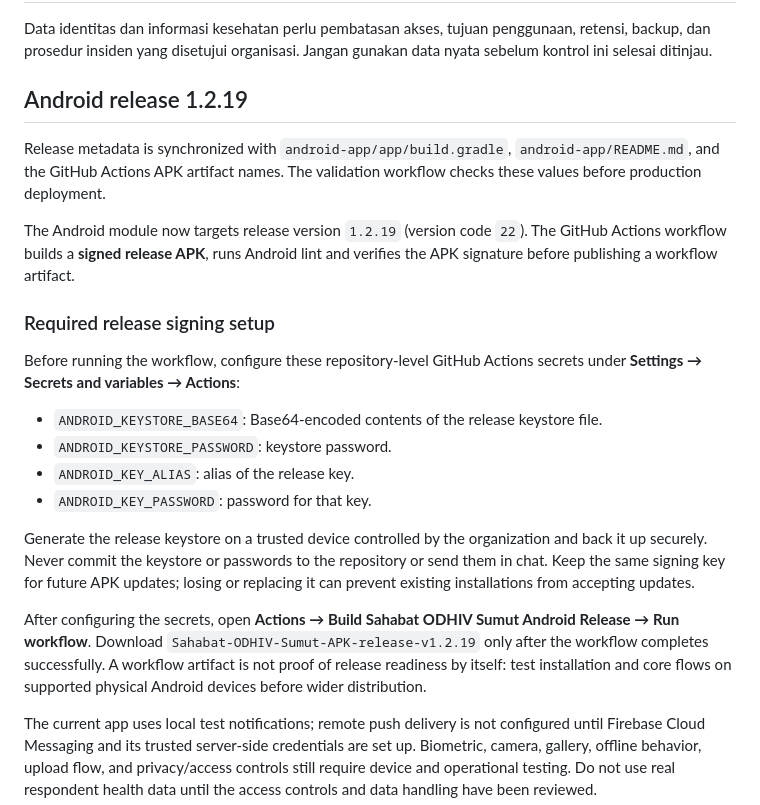
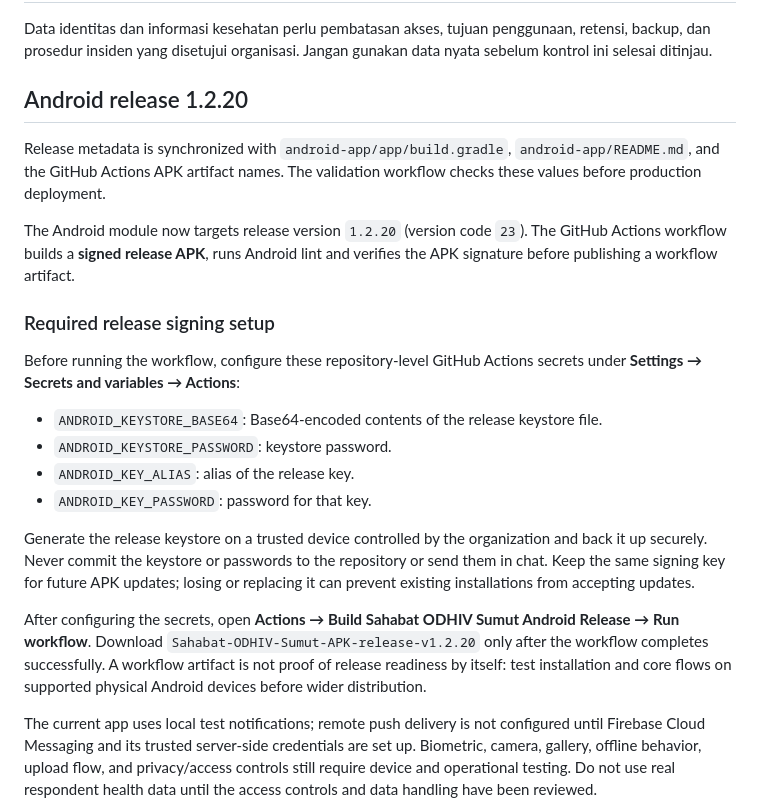
Before and after one commit to Arkaprayog/dashboard-bnba-odhiv-sumut, a Markdown page: README.md, the part around the change. Rendered like a GitHub page.

Commit message:
Update documented Android APK release version

```diff
--- a/README.md
+++ b/README.md
@@ -68,11 +68,11 @@ Urutan aman:
 Data identitas dan informasi kesehatan perlu pembatasan akses, tujuan penggunaan, retensi, backup, dan prosedur insiden yang disetujui organisasi. Jangan gunakan data nyata sebelum kontrol ini selesai ditinjau.
 
 
-## Android release 1.2.19
+## Android release 1.2.20
 
 Release metadata is synchronized with `android-app/app/build.gradle`, `android-app/README.md`, and the GitHub Actions APK artifact names. The validation workflow checks these values before production deployment.
 
-The Android module now targets release version `1.2.19` (version code `22`). The GitHub Actions workflow builds a **signed release APK**, runs Android lint and verifies the APK signature before publishing a workflow artifact.
+The Android module now targets release version `1.2.20` (version code `23`). The GitHub Actions workflow builds a **signed release APK**, runs Android lint and verifies the APK signature before publishing a workflow artifact.
 
 ### Required release signing setup
 
@@ -85,6 +85,6 @@ Before running the workflow, configure these repository-level GitHub Actions sec
 
 Generate the release keystore on a trusted device controlled by the organization and back it up securely. Never commit the keystore or passwords to the repository or send them in chat. Keep the same signing key for future APK updates; losing or replacing it can prevent existing installations from accepting updates.
 
-After configuring the secrets, open **Actions → Build Sahabat ODHIV Sumut Android Release → Run workflow**. Download `Sahabat-ODHIV-Sumut-APK-release-v1.2.19` only after the workflow completes successfully. A workflow artifact is not proof of release readiness by itself: test installation and core flows on supported physical Android devices before wider distribution.
+After configuring the secrets, open **Actions → Build Sahabat ODHIV Sumut Android Release → Run workflow**. Download `Sahabat-ODHIV-Sumut-APK-release-v1.2.20` only after the workflow completes successfully. A workflow artifact is not proof of release readiness by itself: test installation and core flows on supported physical Android devices before wider distribution.
 
 The current app uses local test notifications; remote push delivery is not configured until Firebase Cloud Messaging and its trusted server-side credentials are set up. Biometric, camera, gallery, offline behavior, upload flow, and privacy/access controls still require device and operational testing. Do not use real respondent health data until the access controls and data handling have been reviewed.
```
